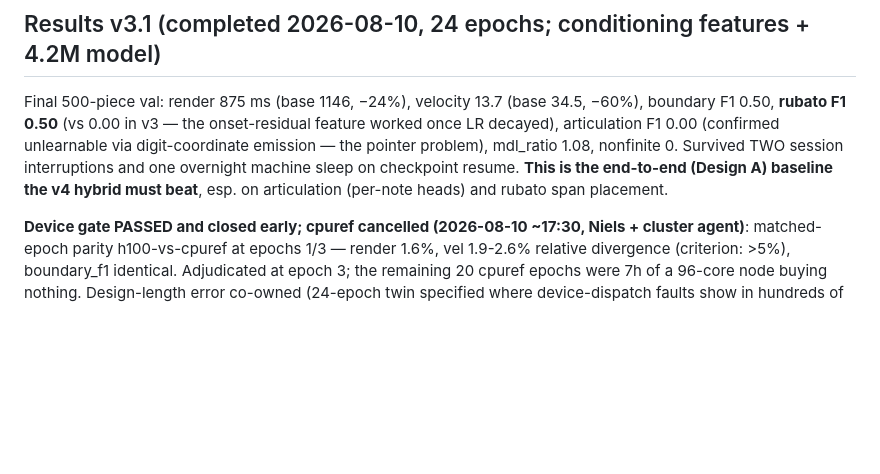
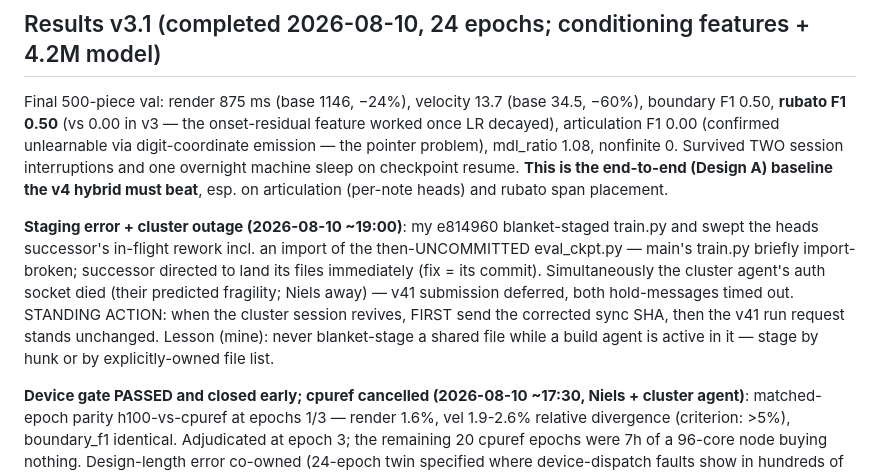
Before and after one commit to pfefferniels/mpmify, a Markdown page: ml/LOG.md, the part around the change. Drawn GitHub-style; blank space fills up the shorter version.

Commit message:
Journal staging error + cluster outage (standing action noted)
Co-Authored-By: Claude Fable 5 <noreply@anthropic.com>

```diff
--- a/ml/LOG.md
+++ b/ml/LOG.md
@@ -268,6 +268,16 @@ emission — the pointer problem), mdl_ratio 1.08, nonfinite 0. Survived TWO
 session interruptions and one overnight machine sleep on checkpoint resume.
 **This is the end-to-end (Design A) baseline the v4 hybrid must beat**, esp. on
 articulation (per-note heads) and rubato span placement.
+
+**Staging error + cluster outage (2026-08-10 ~19:00)**: my e814960 blanket-staged
+train.py and swept the heads successor's in-flight rework incl. an import of the
+then-UNCOMMITTED eval_ckpt.py — main's train.py briefly import-broken; successor
+directed to land its files immediately (fix = its commit). Simultaneously the cluster
+agent's auth socket died (their predicted fragility; Niels away) — v41 submission
+deferred, both hold-messages timed out. STANDING ACTION: when the cluster session
+revives, FIRST send the corrected sync SHA, then the v41 run request stands unchanged.
+Lesson (mine): never blanket-stage a shared file while a build agent is active in it —
+stage by hunk or by explicitly-owned file list.
 
 **Device gate PASSED and closed early; cpuref cancelled (2026-08-10 ~17:30, Niels +
 cluster agent)**: matched-epoch parity h100-vs-cpuref at epochs 1/3 — render 1.6%,
```
